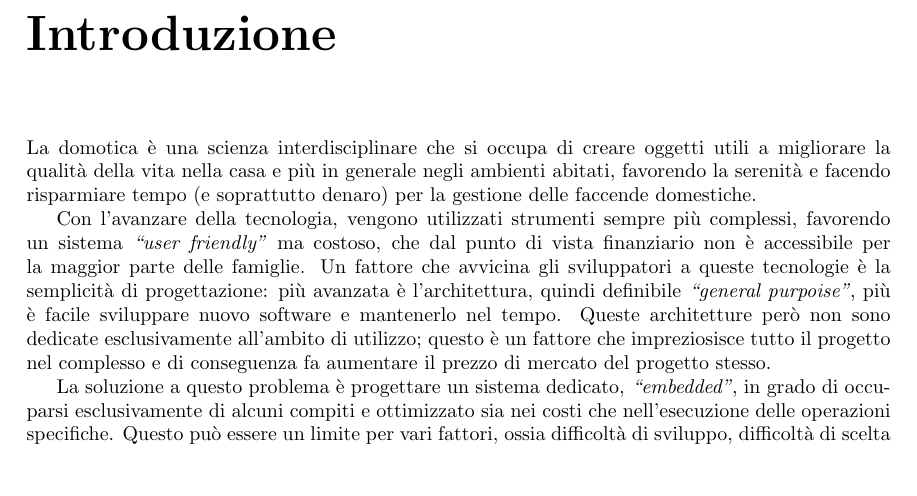
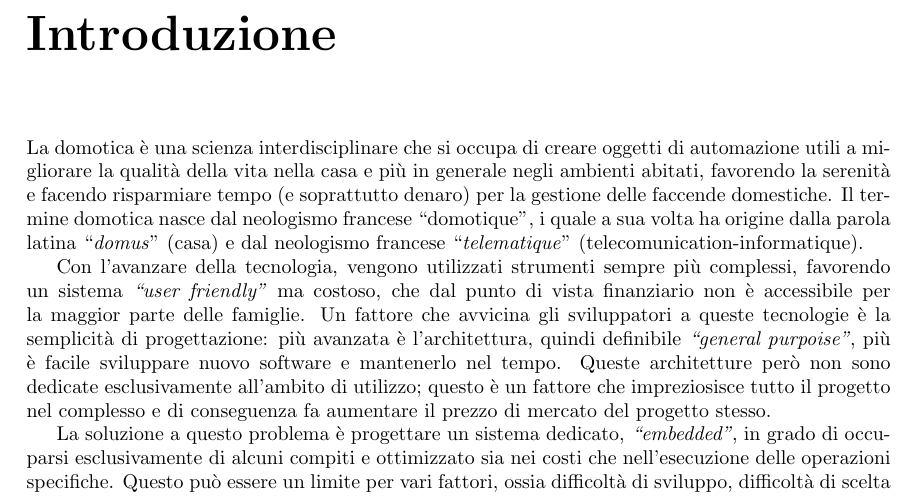
Before and after one commit to EnricoGiordano1992/Tesi, a LaTeX book (Documentazione/tesi.tex): part of page 3 of 62, cut so that both start at the same text, the shorter picture padded with empty space. Compiled offline with pdfLaTeX.

Commit message:
corretta intro

```diff
--- a/Documentazione/tesi.tex
+++ b/Documentazione/tesi.tex
@@ -90,7 +90,7 @@ morekeywords={int8_t, uint8_t, int16_t, uint16_t, function, exception, word, boo
 %%%%%%%%%%%%%%%%%%%%%%%%%%%%%%%%%%%%%%%%%%%%%%%%%%%%%%%%%%%%%%%%%%%%%%%%%%%%%%%%%%%%%%%%%%%%%%%%%%%%%%%%%%%%%%%%%%%%%%%%%%%%%%%%%%%%%%%%%
 
 \chapter*{Introduzione}
-La domotica è una scienza interdisciplinare che si occupa di creare oggetti utili a migliorare la qualità della vita nella casa e più in generale negli ambienti abitati, favorendo la serenità e facendo risparmiare tempo (e soprattutto denaro) per la gestione delle faccende domestiche.
+La domotica è una scienza interdisciplinare che si occupa di creare oggetti di automazione utili a migliorare la qualità della vita nella casa e più in generale negli ambienti abitati, favorendo la serenità e facendo risparmiare tempo (e soprattutto denaro) per la gestione delle faccende domestiche. Il termine domotica nasce dal neologismo francese ``domotique'', i quale a sua volta ha origine dalla parola latina ``\textit{domus}'' (casa) e dal neologismo francese ``\textit{telematique}'' (telecomunication-informatique).
 
 Con l'avanzare della tecnologia, vengono utilizzati strumenti sempre più complessi, favorendo un sistema \textit{``user friendly''} ma costoso, che dal punto di vista finanziario non è accessibile per la maggior parte delle famiglie. Un fattore che avvicina gli sviluppatori a queste tecnologie è la semplicità di progettazione: più avanzata è l'architettura, quindi definibile \textit{``general purpoise''}, più è facile sviluppare nuovo software e mantenerlo nel tempo. Queste architetture però non sono dedicate esclusivamente all'ambito di utilizzo; questo è un fattore che impreziosisce tutto il progetto nel complesso e di conseguenza fa aumentare il prezzo di mercato del progetto stesso.
 
```
Also changed, not shown: Documentazione/tesi-frn.pdf.
